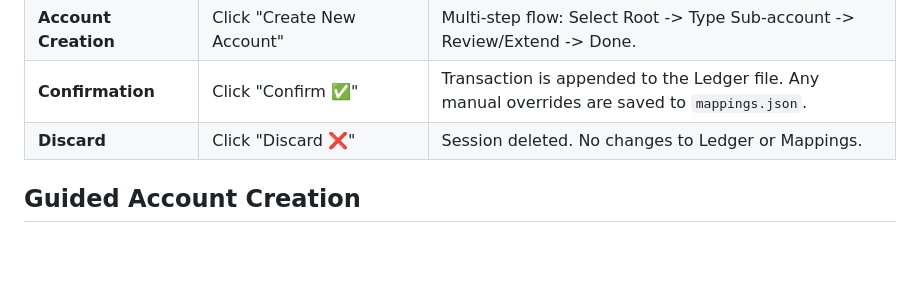
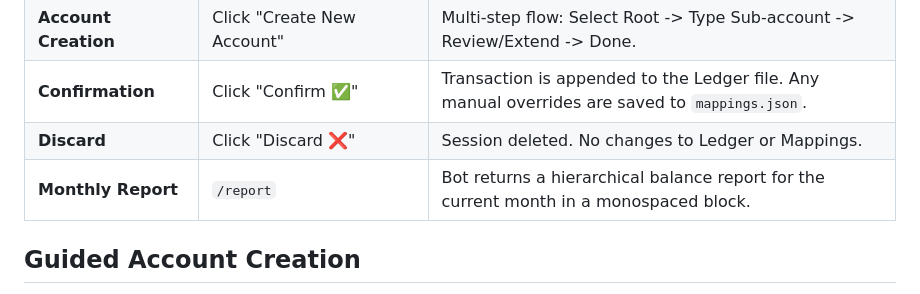
Before and after one commit to pan-narrans/finance-app, a Markdown page: docs/telegram_bot.md, the part around the change. GitHub-like rendering; blank space fills up the shorter version.

```diff
--- a/docs/telegram_bot.md
+++ b/docs/telegram_bot.md
@@ -14,6 +14,7 @@ The Telegram bot acts as the primary interface for manual transaction entry and
 | **Account Creation**   | Click "Create New Account"              | Multi-step flow: Select Root -> Type Sub-account -> Review/Extend -> Done.                       |
 | **Confirmation**       | Click "Confirm ✅"                       | Transaction is appended to the Ledger file. Any manual overrides are saved to `mappings.json`.   |
 | **Discard**            | Click "Discard ❌"                       | Session deleted. No changes to Ledger or Mappings.                                               |
+| **Monthly Report**     | `/report`                               | Bot returns a hierarchical balance report for the current month in a monospaced block.           |
 
 ## Guided Account Creation
 
```
Also changed, not shown: README.md (+8 -1 lines).
